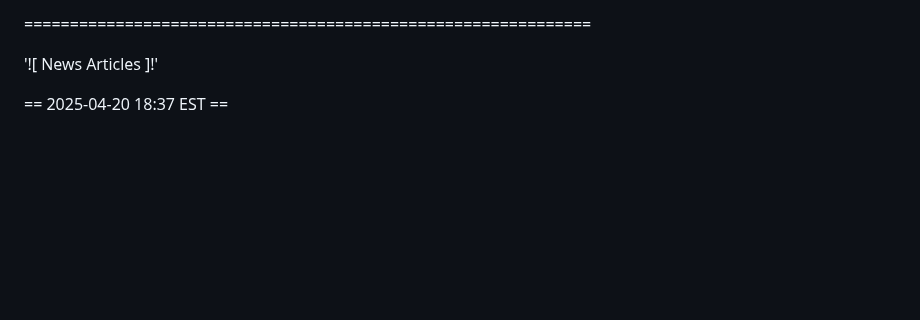
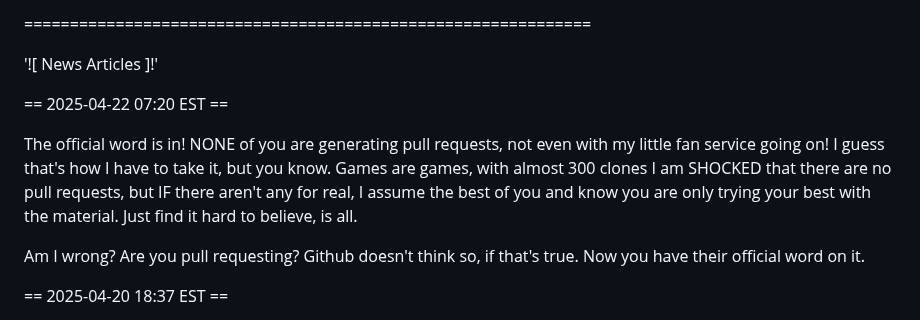
Before and after one commit to Matthew-Pidlysny/Empirinometry, a Markdown page: README.md, the part around the change. GitHub-like rendering; blank space fills up the shorter version.

```diff
--- a/README.md
+++ b/README.md
@@ -28,6 +28,16 @@ Cheers, and GISL!
 ==============================================================
 
 '![ News Articles ]!'
+
+== 2025-04-22 07:20 EST ==
+
+The official word is in!  NONE of you are generating pull requests, not even with my little fan service going
+on!  I guess that's how I have to take it, but you know.  Games are games, with almost 300 clones I am SHOCKED
+that there are no pull requests, but IF there aren't any for real, I assume the best of you and know you are only
+trying your best with the material.  Just find it hard to believe, is all.
+
+Am I wrong?  Are you pull requesting?  Github doesn't think so, if that's true.  Now you have their official word
+on it.
 
 == 2025-04-20 18:37 EST ==
 
```
